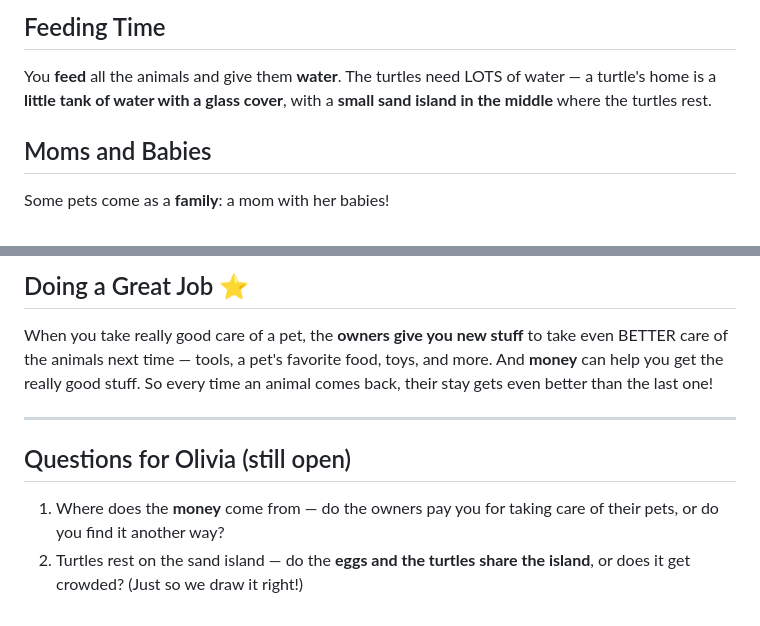
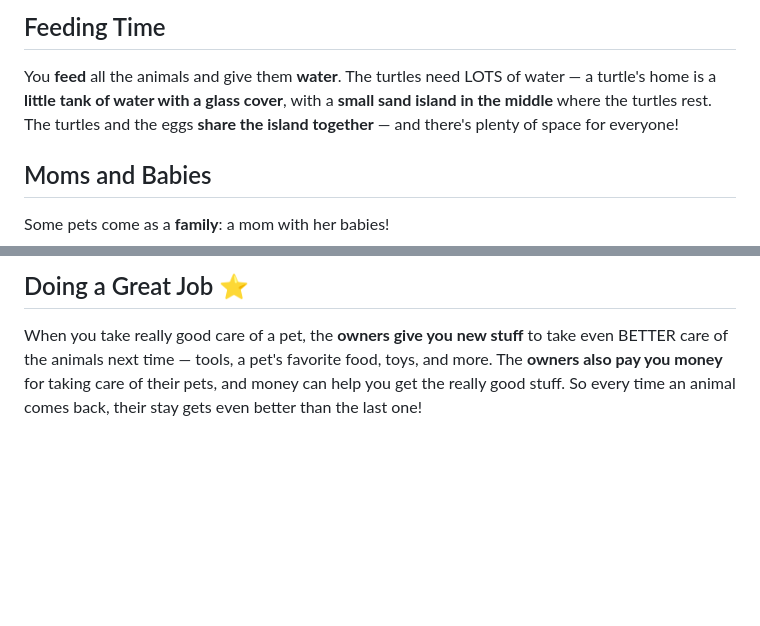
Before and after one commit to Splinter714/olivia-game, a Markdown page: DESIGN.md, 2 parts joined by grey strips. Drawn GitHub-style; blank space fills up the shorter version.

Commit message:
Fold in Olivia's last two answers: owners pay money; turtles and eggs share the island
Co-Authored-By: Claude Fable 5 <noreply@anthropic.com>

```diff
--- a/DESIGN.md
+++ b/DESIGN.md
@@ -50,7 +50,8 @@ kennel is full of old friends.
 ## Feeding Time
 You **feed** all the animals and give them **water**. The turtles need LOTS of
 water — a turtle's home is a **little tank of water with a glass cover**, with a
-**small sand island in the middle** where the turtles rest.
+**small sand island in the middle** where the turtles rest. The turtles and the
+eggs **share the island together** — and there's plenty of space for everyone!
 
 ## Moms and Babies
 Some pets come as a **family**: a mom with her babies!
@@ -107,15 +108,6 @@ the night**, it means one of these things:
 ## Doing a Great Job ⭐
 When you take really good care of a pet, the **owners give you new stuff** to
 take even BETTER care of the animals next time — tools, a pet's favorite food,
-toys, and more. And **money** can help you get the really good stuff. So every
-time an animal comes back, their stay gets even better than the last one!
-
-
----
-
-## Questions for Olivia (still open)
-
-1. Where does the **money** come from — do the owners pay you for taking care
-   of their pets, or do you find it another way?
-2. Turtles rest on the sand island — do the **eggs and the turtles share the
-   island**, or does it get crowded? (Just so we draw it right!)
+toys, and more. The **owners also pay you money** for taking care of their
+pets, and money can help you get the really good stuff. So every time an animal
+comes back, their stay gets even better than the last one!
```
